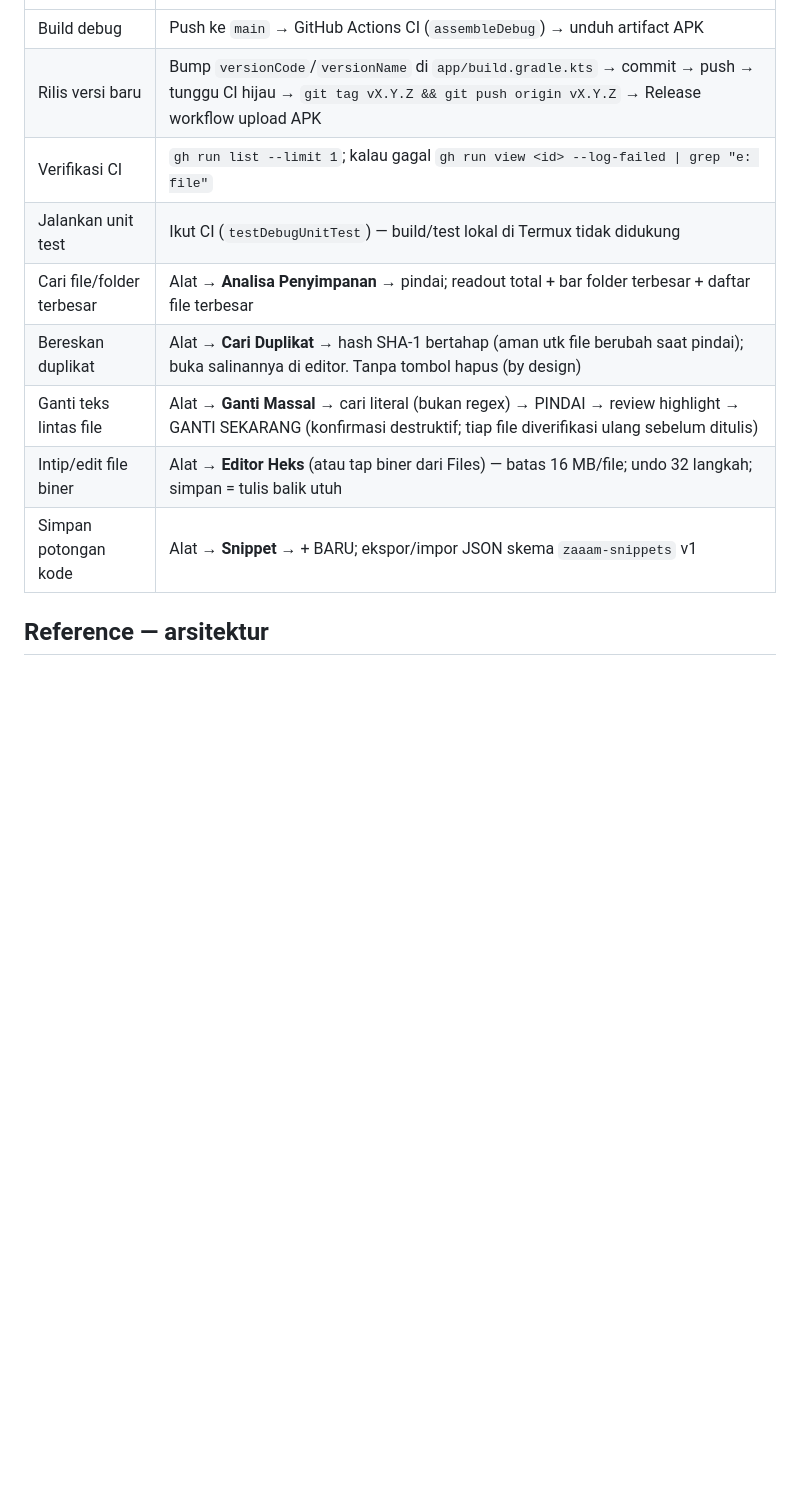
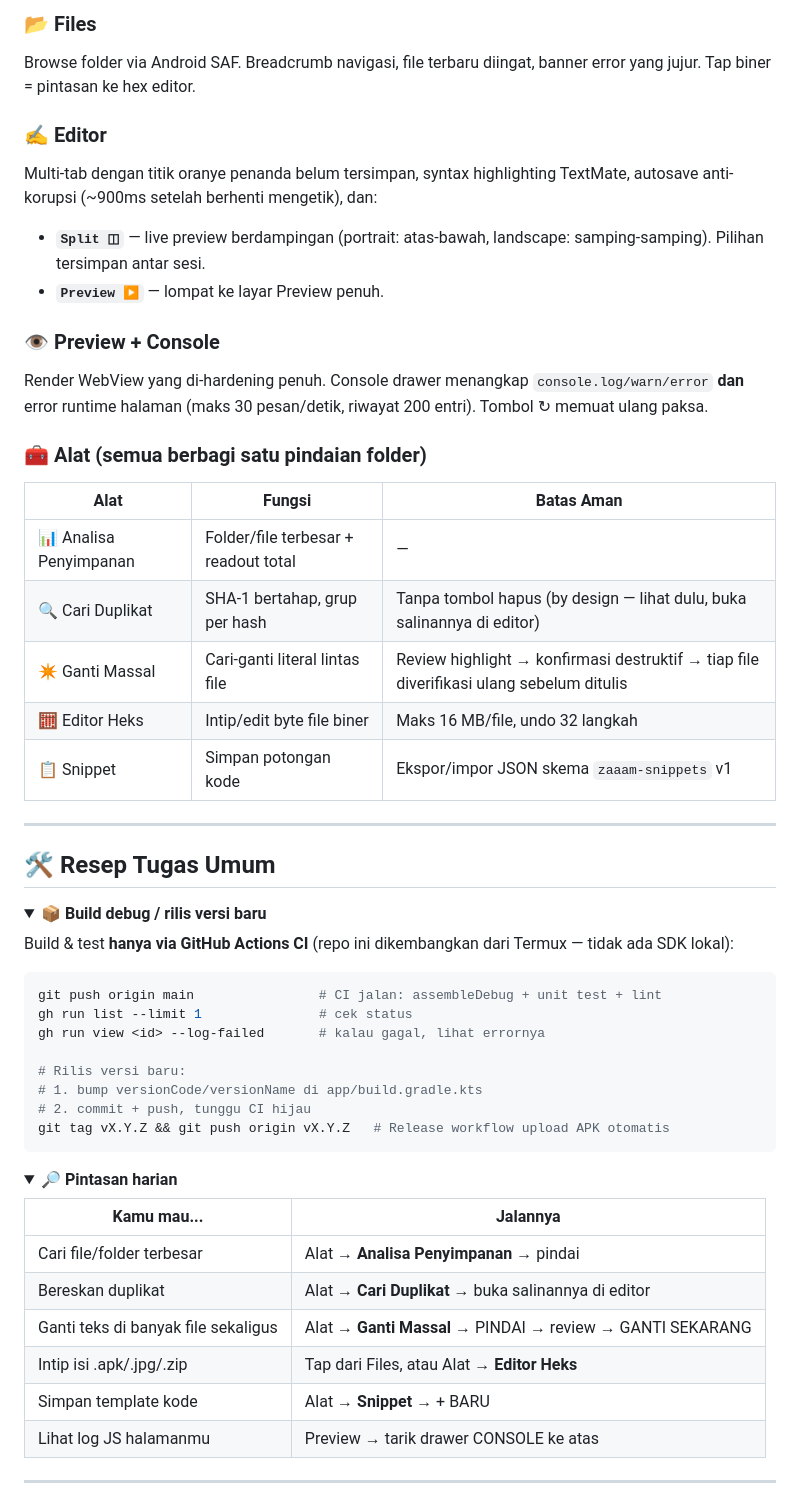
Before and after one commit to az925-crypto/Editors, a Markdown page: README.md, the part around one of its changes. GitHub-like rendering; folded sections open; blank space fills up the shorter version.

````diff
--- a/README.md
+++ b/README.md
@@ -22,13 +61,58 @@ Mobile code editor + file manager + live preview + toolkit untuk Android. Dibuat
+### 📂 Files
+Browse folder via Android SAF. Breadcrumb navigasi, file terbaru diingat, banner error yang jujur. Tap biner = pintasan ke hex editor.
+
+### ✍️ Editor
+Multi-tab dengan titik oranye penanda belum tersimpan, syntax highlighting TextMate, autosave anti-korupsi (~900ms setelah berhenti mengetik), dan:
+
+- **`Split ◫`** — live preview berdampingan (portrait: atas-bawah, landscape: samping-samping). Pilihan tersimpan antar sesi.
+- **`Preview ▶`** — lompat ke layar Preview penuh.
+
+### 👁️ Preview + Console
+Render WebView yang di-hardening penuh. Console drawer menangkap `console.log/warn/error` **dan** error runtime halaman (maks 30 pesan/detik, riwayat 200 entri). Tombol ↻ memuat ulang paksa.
+
+### 🧰 Alat (semua berbagi satu pindaian folder)
+
+| Alat | Fungsi | Batas Aman |
+|---|---|---|
+| 📊 Analisa Penyimpanan | Folder/file terbesar + readout total | — |
+| 🔍 Cari Duplikat | SHA-1 bertahap, grup per hash | Tanpa tombol hapus (by design — lihat dulu, buka salinannya di editor) |
+| ✴️ Ganti Massal | Cari-ganti literal lintas file | Review highlight → konfirmasi destruktif → tiap file diverifikasi ulang sebelum ditulis |
+| 🧮 Editor Heks | Intip/edit byte file biner | Maks 16 MB/file, undo 32 langkah |
+| 📋 Snippet | Simpan potongan kode | Ekspor/impor JSON skema `zaaam-snippets` v1 |
+
+---
+
+## 🛠️ Resep Tugas Umum
+
+<details>
+<summary><b>📦 Build debug / rilis versi baru</b></summary>
+
+Build & test **hanya via GitHub Actions CI** (repo ini dikembangkan dari Termux — tidak ada SDK lokal):
+
+```bash
+git push origin main                # CI jalan: assembleDebug + unit test + lint
+gh run list --limit 1               # cek status
+gh run view <id> --log-failed       # kalau gagal, lihat errornya
+
+# Rilis versi baru:
+# 1. bump versionCode/versionName di app/build.gradle.kts
+# 2. commit + push, tunggu CI hijau
+git tag vX.Y.Z && git push origin vX.Y.Z   # Release workflow upload APK otomatis
+```
+</details>
+
+<details>
+<summary><b>🔎 Pintasan harian</b></summary>
+
+| Kamu mau... | Jalannya |
 |---|---|
-| Build debug | Push ke `main` → GitHub Actions CI (`assembleDebug`) → unduh artifact APK |
-| Rilis versi baru | Bump `versionCode`/`versionName` di `app/build.gradle.kts` → commit → push → tunggu CI hijau → `git tag vX.Y.Z && git push origin vX.Y.Z` → Release workflow upload APK |
-| Verifikasi CI | `gh run list --limit 1`; kalau gagal `gh run view <id> --log-failed \| grep "e: file"` |
-| Jalankan unit test | Ikut CI (`testDebugUnitTest`) — build/test lokal di Termux tidak didukung |
-| Cari file/folder terbesar | Alat → **Analisa Penyimpanan** → pindai; readout total + bar folder terbesar + daftar file terbesar |
-| Bereskan duplikat | Alat → **Cari Duplikat** → hash SHA-1 bertahap (aman utk file berubah saat pindai); buka salinannya di editor. Tanpa tombol hapus (by design) |
-| Ganti teks lintas file | Alat → **Ganti Massal** → cari literal (bukan regex) → PINDAI → review highlight → GANTI SEKARANG (konfirmasi destruktif; tiap file diverifikasi ulang sebelum ditulis) |
-| Intip/edit file biner | Alat → **Editor Heks** (atau tap biner dari Files) — batas 16 MB/file; undo 32 langkah; simpan = tulis balik utuh |
-| Simpan potongan kode | Alat → **Snippet** → + BARU; ekspor/impor JSON skema `zaaam-snippets` v1 |
+| Cari file/folder terbesar | Alat → **Analisa Penyimpanan** → pindai |
+| Bereskan duplikat | Alat → **Cari Duplikat** → buka salinannya di editor |
+| Ganti teks di banyak file sekaligus | Alat → **Ganti Massal** → PINDAI → review → GANTI SEKARANG |
+| Intip isi .apk/.jpg/.zip | Tap dari Files, atau Alat → **Editor Heks** |
+| Simpan template kode | Alat → **Snippet** → + BARU |
+| Lihat log JS halamanmu | Preview → tarik drawer CONSOLE ke atas |
+</details>
 
-## Reference — arsitektur
+---
 
````
Also changed, not shown: other parts of README.md (+146 -32 lines).
